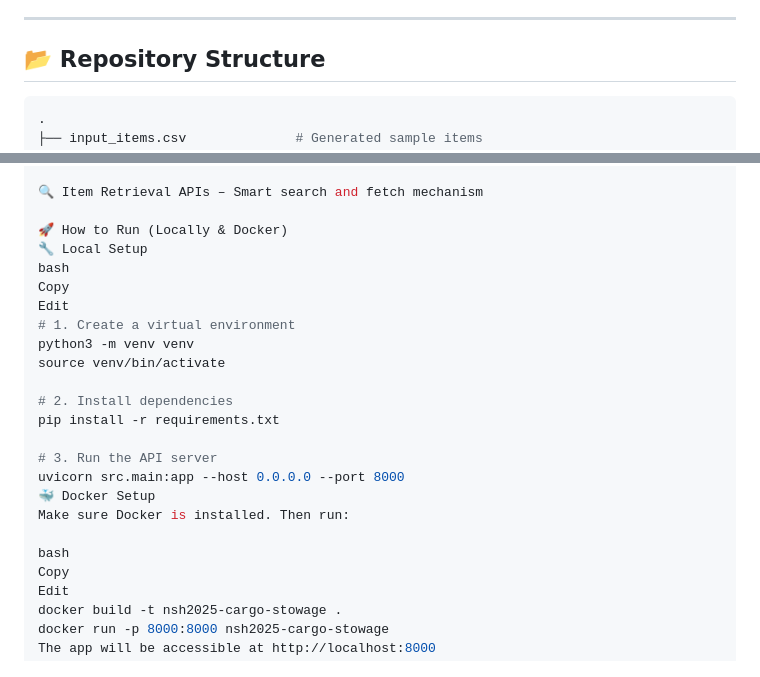
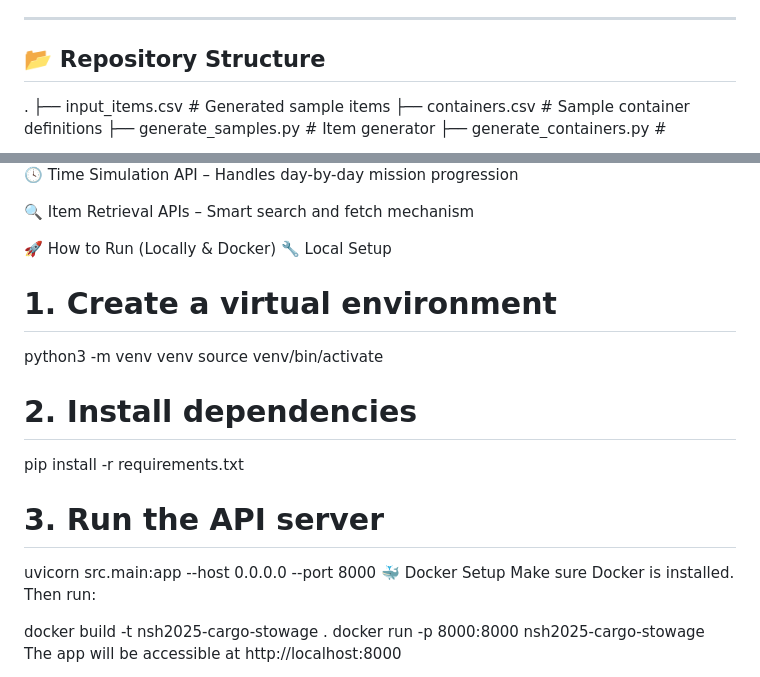
Before and after one commit to kanishk2416/NSH_NeuroDock_Karyasheel, a Markdown page: README.md, 2 parts joined by grey strips. Drawn GitHub-style.

````diff
--- a/README.md
+++ b/README.md
@@ -20,7 +20,6 @@ Our system implements a cargo placement engine that:
 
 ## 📂 Repository Structure
 
-```bash
 .
 ├── input_items.csv              # Generated sample items
 ├── containers.csv               # Sample container definitions
@@ -51,9 +50,7 @@ Our system implements a cargo placement engine that:
 
 🚀 How to Run (Locally & Docker)
 🔧 Local Setup
-bash
-Copy
-Edit
+
 # 1. Create a virtual environment
 python3 -m venv venv
 source venv/bin/activate
@@ -66,9 +63,6 @@ uvicorn src.main:app --host 0.0.0.0 --port 8000
 🐳 Docker Setup
 Make sure Docker is installed. Then run:
 
-bash
-Copy
-Edit
 docker build -t nsh2025-cargo-stowage .
 docker run -p 8000:8000 nsh2025-cargo-stowage
 The app will be accessible at http://localhost:8000
````
